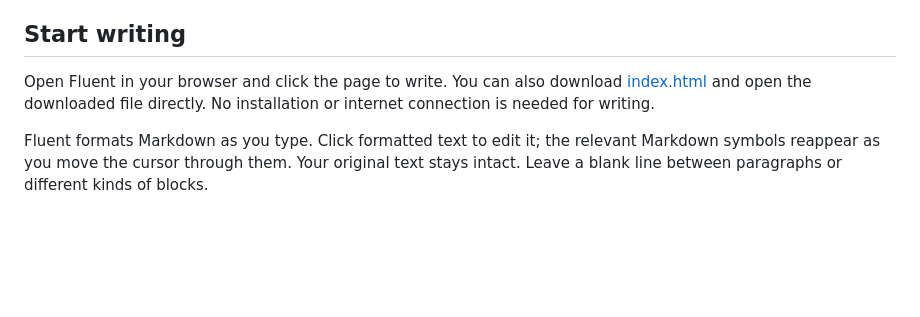
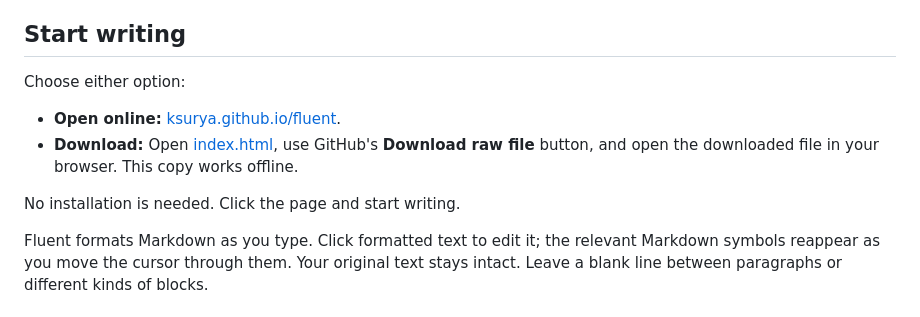
Before and after one commit to ksurya/fluent, a Markdown page: README.md, the part around the change. Drawn GitHub-style; blank space fills up the shorter version.

```diff
--- a/README.md
+++ b/README.md
@@ -5,9 +5,13 @@ you, and keep your notes in your browser.
 
 ## Start writing
 
-Open Fluent in your browser and click the page to write. You can also download
-[index.html](./index.html) and open the downloaded file directly. No installation
-or internet connection is needed for writing.
+Choose either option:
+
+- **Open online:** [ksurya.github.io/fluent](https://ksurya.github.io/fluent/).
+- **Download:** Open [index.html](./index.html), use GitHub's **Download raw file**
+  button, and open the downloaded file in your browser. This copy works offline.
+
+No installation is needed. Click the page and start writing.
 
 Fluent formats Markdown as you type. Click formatted text to edit it; the relevant
 Markdown symbols reappear as you move the cursor through them. Your original text
```
